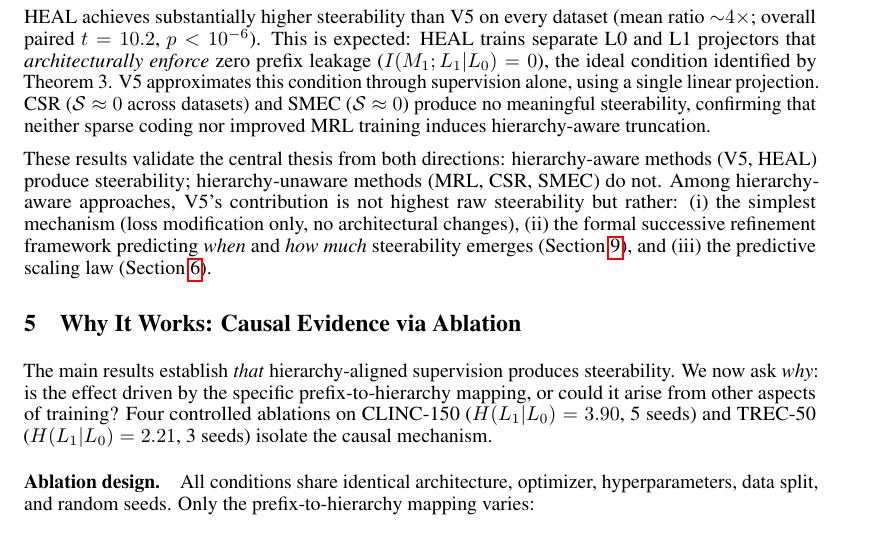
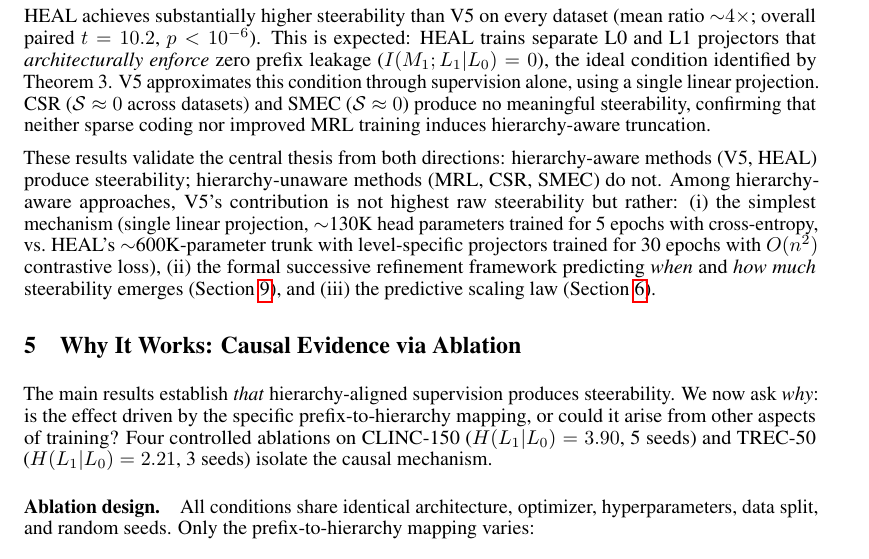
Before and after one commit to dl1683/ai-moonshots, a LaTeX paper (moonshot-fractal-embeddings/paper/fractal_embeddings.tex): part of page 6 of 23, cut so that both start at the same text. Compiled offline with pdfLaTeX.

Commit message:
Add V5 efficiency advantage over HEAL in external baselines section
Co-Authored-By: Claude Opus 4.6 <noreply@anthropic.com>

```diff
--- a/moonshot-fractal-embeddings/paper/fractal_embeddings.tex
+++ b/moonshot-fractal-embeddings/paper/fractal_embeddings.tex
@@ -293,7 +293,7 @@ V5 approximates this condition through supervision alone, using a single linear
 CSR ($\steer \approx 0$ across datasets) and SMEC ($\steer \approx 0$) produce no meaningful steerability, confirming that neither sparse coding nor improved MRL training induces hierarchy-aware truncation.
 
 These results validate the central thesis from both directions: hierarchy-aware methods (V5, HEAL) produce steerability; hierarchy-unaware methods (MRL, CSR, SMEC) do not.
-Among hierarchy-aware approaches, V5's contribution is not highest raw steerability but rather: (i)~the simplest mechanism (loss modification only, no architectural changes), (ii)~the formal successive refinement framework predicting \emph{when} and \emph{how much} steerability emerges (Section~\ref{sec:theory}), and (iii)~the predictive scaling law (Section~\ref{sec:scaling}).
+Among hierarchy-aware approaches, V5's contribution is not highest raw steerability but rather: (i)~the simplest mechanism (single linear projection, ${\sim}$130K head parameters trained for 5 epochs with cross-entropy, vs.\ HEAL's ${\sim}$600K-parameter trunk with level-specific projectors trained for 30 epochs with $O(n^2)$ contrastive loss), (ii)~the formal successive refinement framework predicting \emph{when} and \emph{how much} steerability emerges (Section~\ref{sec:theory}), and (iii)~the predictive scaling law (Section~\ref{sec:scaling}).
 
 \begin{table}[t]
 \caption{External baseline comparison (BGE-small). HEAL, V5, and MRL: mean $\pm$ SD over 5 seeds. CSR and SMEC: representative seed (steerability near zero across all tested datasets). HEAL (hierarchy-aware) achieves highest steerability via architectural separation; V5 achieves it through training alone; CSR and SMEC (hierarchy-unaware) produce no steerability.}
```
